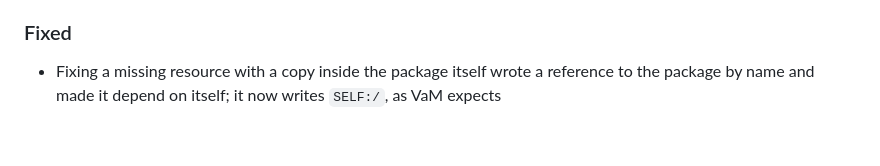
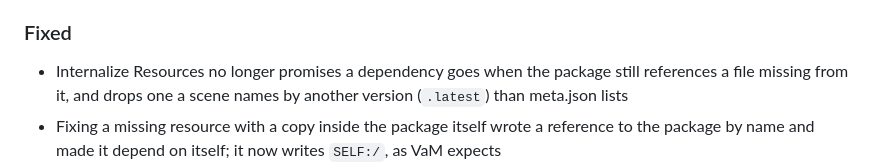
Before and after one commit to lamdanet/vam-var-deduper, a Markdown page: CHANGELOG.md, the part around the change. GitHub-like rendering; blank space fills up the shorter version.

Commit message:
Changelog: Internalize keeps its promises

```diff
--- a/CHANGELOG.md
+++ b/CHANGELOG.md
@@ -130,6 +130,9 @@ release time, it fills it with the commit messages since the last release.
   backup in the same folder as Fix Missing's, and checks it again afterwards
 
 ### Fixed
+- Internalize Resources no longer promises a dependency goes when the
+  package still references a file missing from it, and drops one a
+  scene names by another version (`.latest`) than meta.json lists
 - Fixing a missing resource with a copy inside the package itself wrote a
   reference to the package by name and made it depend on itself; it now
   writes `SELF:/`, as VaM expects
```
